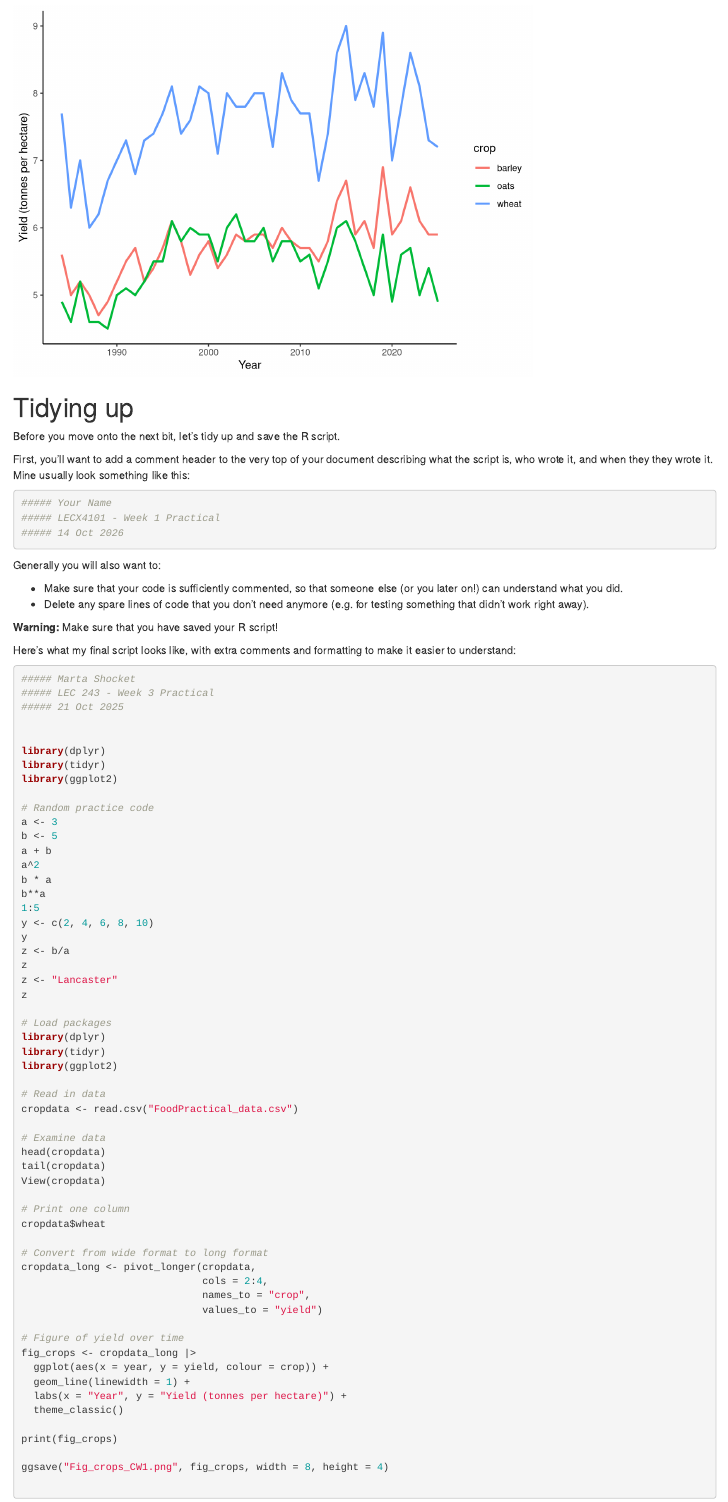
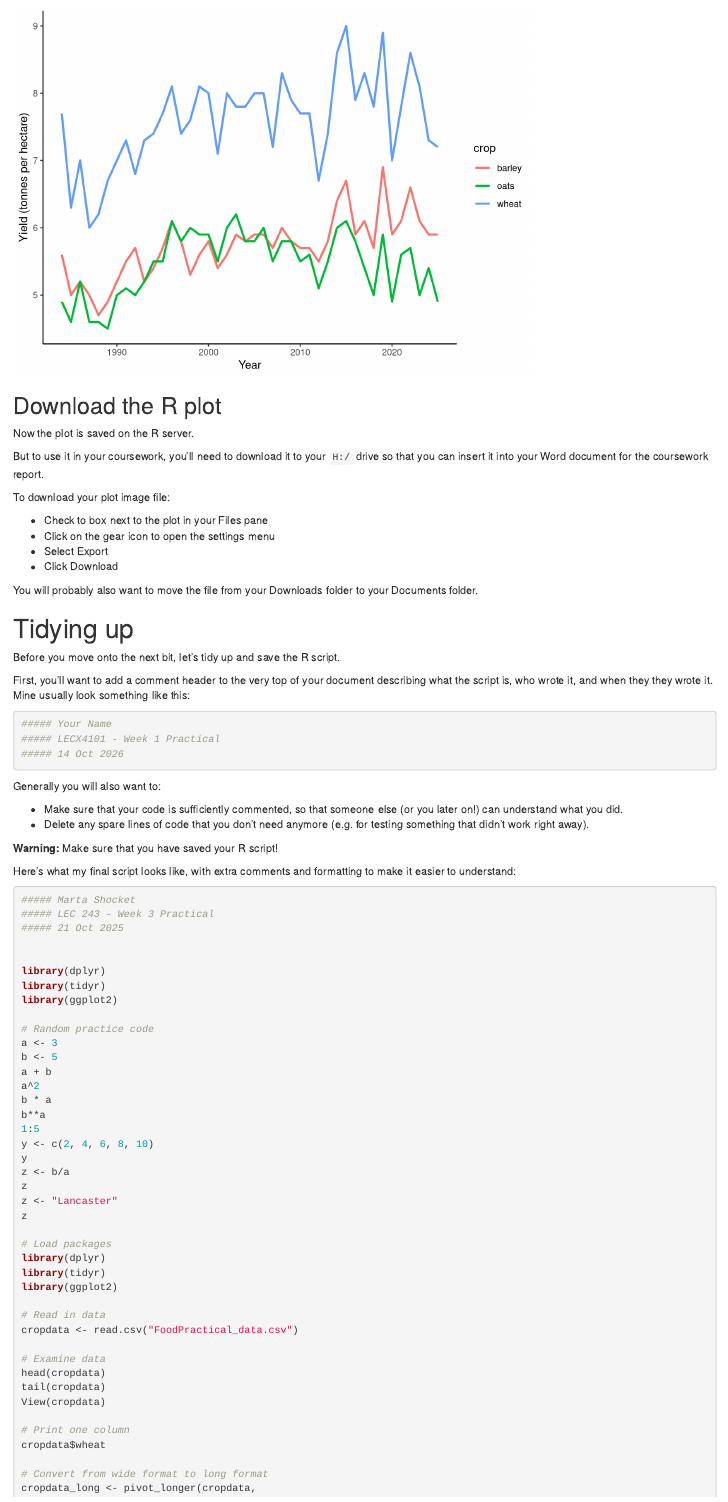
Before and after one commit to mshocket/LECFoundationsBookdown, an R Markdown document (02-week2.Rmd): the page in a window 1100 px wide, from 16570 px down. Rendered offline with R 4.5, knitr and Pandoc, with nearby package versions; drawn as R Markdown's standard HTML page in place of the format the file asks for; code that draws random numbers runs with fixed seeds of ours.

Commit message:
Add W2 instructions for downloading plots

````diff
--- a/02-week2.Rmd
+++ b/02-week2.Rmd
@@ -764,6 +764,21 @@ fig_crops <- cropdata_long |>
 print(fig_crops)
 ```
 
+## Download the R plot
+
+Now the plot is saved on the R server.
+
+But to use it in your coursework, you'll need to download it to your `H:/` drive so that you can insert it into your Word document for the coursework report.
+
+To download your plot image file:
+
+- Check to box next to the plot in your Files pane
+- Click on the gear icon to open the settings menu
+- Select Export
+- Click Download
+
+You will probably also want to move the file from your Downloads folder to your Documents folder.
+
 
 # Tidying up {#tidyup}
 
````
